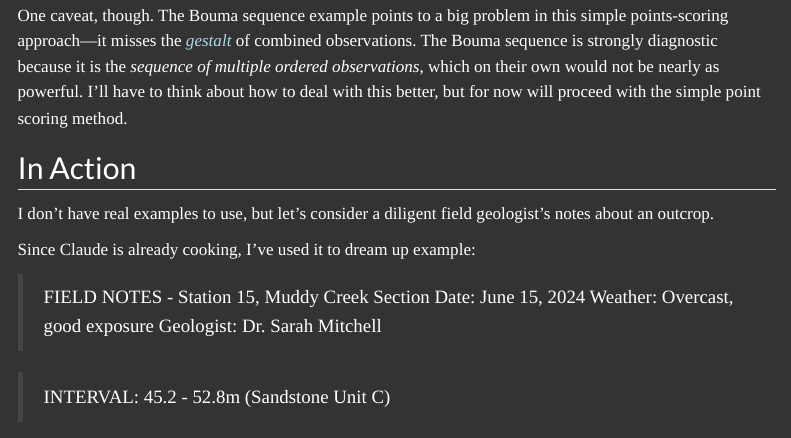
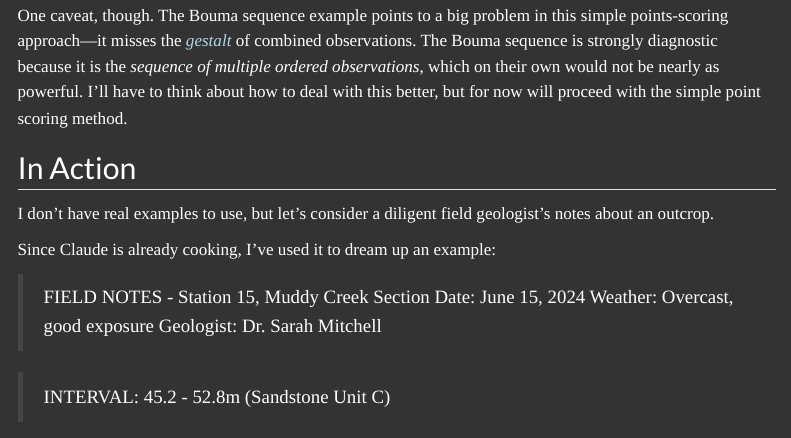
Before and after one commit to dersley/blog, a Quarto document (posts/dirichlet_geo/index.qmd): the page in a window 1100 px wide, from 4080 px down. Rendered offline with R 4.5, knitr and Pandoc in place of Quarto, with nearby package versions; menus at the side of the page are left out.

Commit message:
fixed typo

```diff
--- a/posts/dirichlet_geo/index.qmd
+++ b/posts/dirichlet_geo/index.qmd
@@ -383,7 +383,7 @@ scoring method.
 I don't have real examples to use, but let's consider a diligent field geologist's notes
 about an outcrop.
 
-Since Claude is already cooking, I've used it to dream up example:
+Since Claude is already cooking, I've used it to dream up an example:
 
 >FIELD NOTES - Station 15, Muddy Creek Section
 Date: June 15, 2024
```
